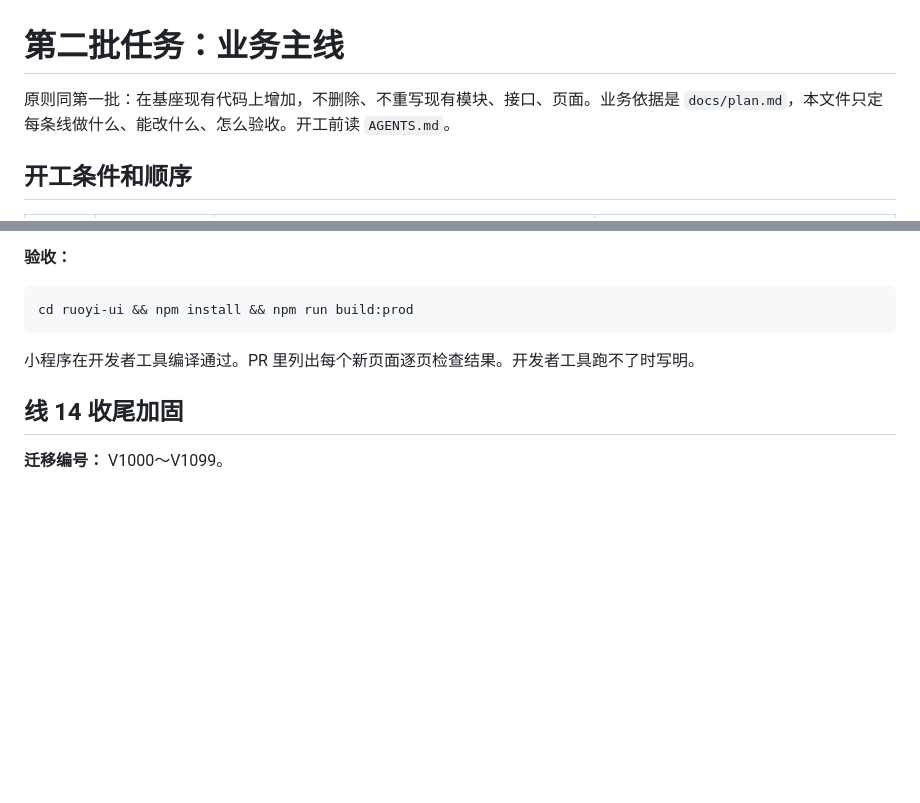
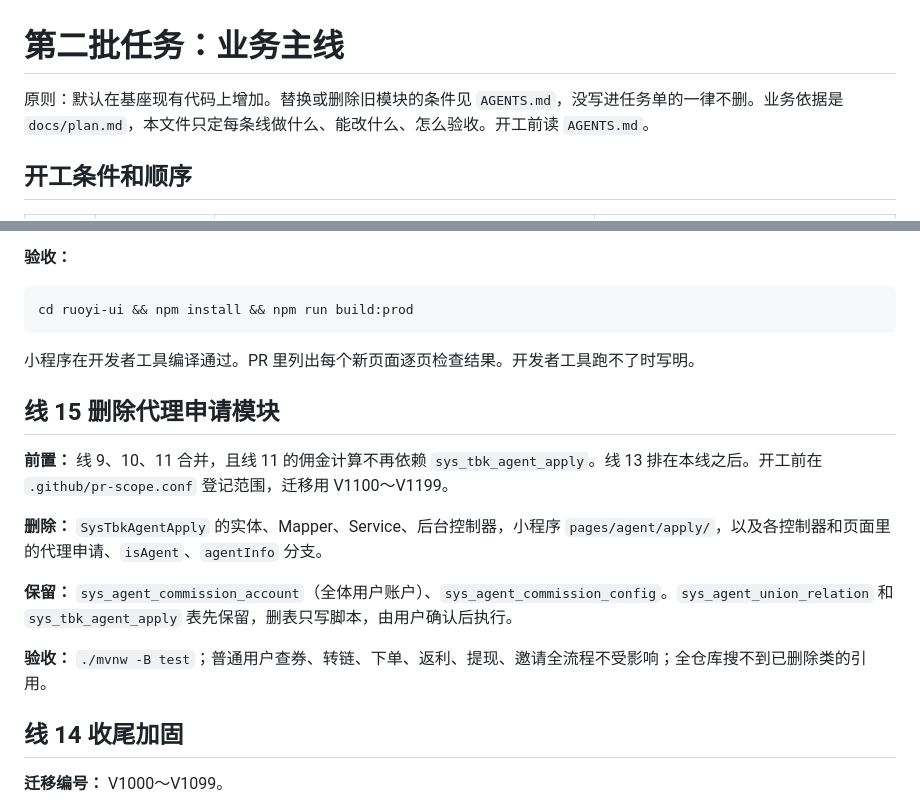
Before and after one commit to pvpli7032-wq/-AI, a Markdown page: docs/tasks/batch-02.md, 2 parts joined by grey strips. GitHub-like rendering; blank space fills up the shorter version.

Commit message:
docs: allow planned replacement of legacy modules
Co-Authored-By: Claude Opus 5.5 <noreply@anthropic.com>

````diff
--- a/docs/tasks/batch-02.md
+++ b/docs/tasks/batch-02.md
@@ -1,6 +1,6 @@
 # 第二批任务：业务主线
 
-原则同第一批：在基座现有代码上增加，不删除、不重写现有模块、接口、页面。业务依据是 `docs/plan.md`，本文件只定每条线做什么、能改什么、怎么验收。开工前读 `AGENTS.md`。
+原则：默认在基座现有代码上增加。替换或删除旧模块的条件见 `AGENTS.md`，没写进任务单的一律不删。业务依据是 `docs/plan.md`，本文件只定每条线做什么、能改什么、怎么验收。开工前读 `AGENTS.md`。
 
 ## 开工条件和顺序
 
@@ -201,6 +201,16 @@ cd ruoyi-ui && npm install && npm run build:prod
 ```
 小程序在开发者工具编译通过。PR 里列出每个新页面逐页检查结果。开发者工具跑不了时写明。
 
+## 线 15 删除代理申请模块
+
+**前置：** 线 9、10、11 合并，且线 11 的佣金计算不再依赖 `sys_tbk_agent_apply`。线 13 排在本线之后。开工前在 `.github/pr-scope.conf` 登记范围，迁移用 V1100～V1199。
+
+**删除：** `SysTbkAgentApply` 的实体、Mapper、Service、后台控制器，小程序 `pages/agent/apply/`，以及各控制器和页面里的代理申请、`isAgent`、`agentInfo` 分支。
+
+**保留：** `sys_agent_commission_account`（全体用户账户）、`sys_agent_commission_config`。`sys_agent_union_relation` 和 `sys_tbk_agent_apply` 表先保留，删表只写脚本，由用户确认后执行。
+
+**验收：** `./mvnw -B test`；普通用户查券、转链、下单、返利、提现、邀请全流程不受影响；全仓库搜不到已删除类的引用。
+
 ## 线 14 收尾加固
 
 **迁移编号：** V1000～V1099。
````
